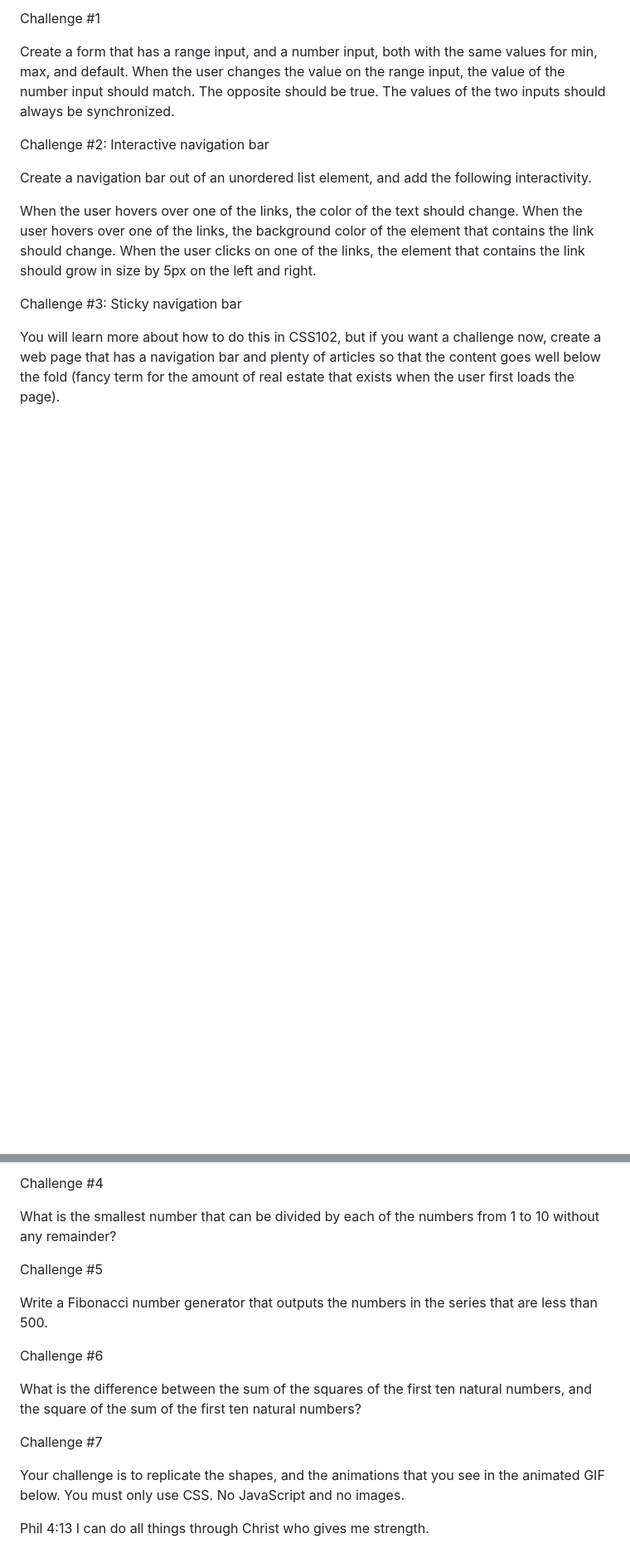
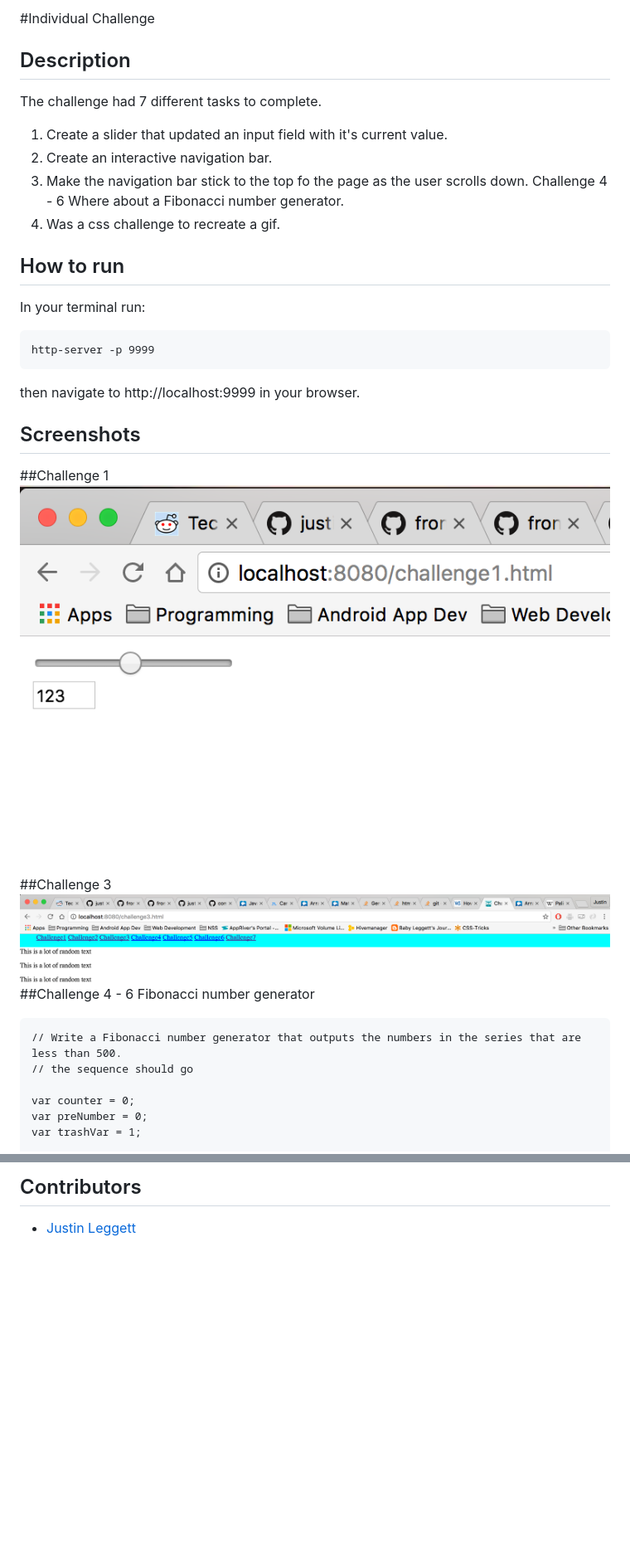
Before and after one commit to justinal64/sw_individual_challenge, a Markdown page: README.md, 2 parts joined by grey strips. Shown: that part at 83% size. Rendered like a GitHub page; pictures changed too: img/Challenge1.png (added), img/Challenge3.png (added); blank space fills up the shorter version.

Commit message:
cleaned up readme and added favicon to all html pages and added screenshots

````diff
--- a/README.md
+++ b/README.md
@@ -1,17 +1,33 @@
-Challenge #1
-
-Create a form that has a range input, and a number input, both with the same values for min, max, and default. When the user changes the value on the range input, the value of the number input should match. The opposite should be true. The values of the two inputs should always be synchronized.
+#Individual Challenge
 
 
-Challenge #2: Interactive navigation bar
 
-Create a navigation bar out of an unordered list element, and add the following interactivity.
+## Description
+The challenge had 7 different tasks to complete.
+1. Create a slider that updated an input field with it's current value.
+2. Create an interactive navigation bar.
+3. Make the navigation bar stick to the top fo the page as the user scrolls down.
+Challenge 4 - 6 Where about a Fibonacci number generator.
+7. Was a css challenge to recreate a gif.
 
-When the user hovers over one of the links, the color of the text should change.
-When the user hovers over one of the links, the background color of the element that contains the link should change.
-When the user clicks on one of the links, the element that contains the link should grow in size by 5px on the left and right.
+## How to run
+In your terminal run:
+```
+http-server -p 9999
+```
+then navigate to http://localhost:9999 in your browser.
 
-Challenge #3: Sticky navigation bar
+## Screenshots
+##Challenge 1
+![Challenge 1](img/Challenge1.png)
+##Challenge 3
+![Challenge3](img/Challenge3.png)
+##Challenge 4 - 6 Fibonacci number generator
+```
+// Write a Fibonacci number generator that outputs the numbers in the series that are less than 500.
+// the sequence should go
 
-You will learn more about how to do this in CSS102, but if you want a challenge now, create a web page that has a navigation bar and plenty of articles so that the content goes well below the fold (fancy term for the amount of real estate that exists when the user first loads the page).
+var counter = 0;
+var preNumber = 0;
+var trashVar = 1;
 
@@ -19,23 +65,3 @@ When the user scrolls now to read the rest of the content, the navigation bar sh
 
-
-Challenge #4
-
-What is the smallest number that can be divided by each of the numbers from 1 to 10 without any remainder?
-
-
-Challenge #5
-
-Write a Fibonacci number generator that outputs the numbers in the series that are less than 500.
-
-
-Challenge #6
-
-What is the difference between the sum of the squares of the first ten natural numbers, and the square of the sum of the first ten natural numbers?
-
-
-Challenge #7
-
-Your challenge is to replicate the shapes, and the animations that you see in the animated GIF below. You must only use CSS. No JavaScript and no images.
-
-Phil 4:13
-I can do all things through Christ who gives me strength.
+## Contributors
+- [Justin Leggett](https://github.com/justinal64)
````
Also changed, not shown: other parts of README.md (+31 -1 lines), img/Challenge7.png (added), img/Challenge7_animated.png (added), img/Fibonacci_output.png (added), 11 other files.
